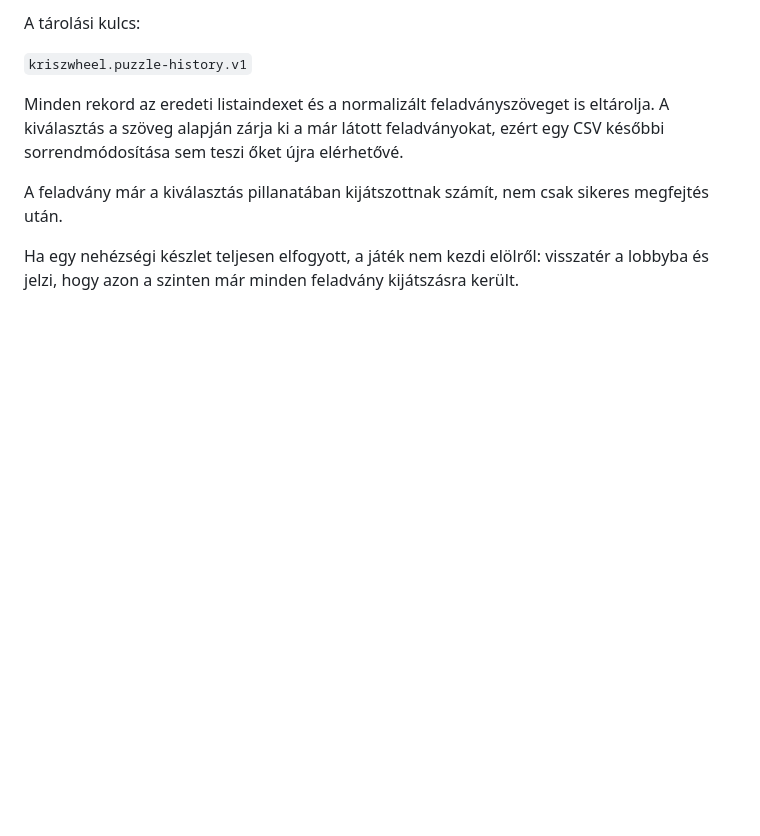
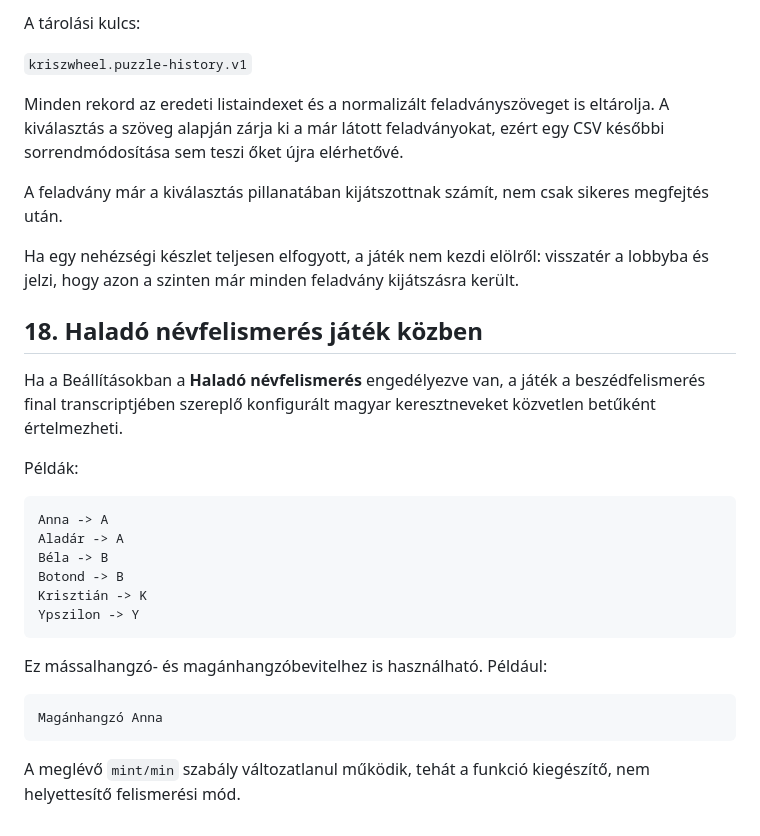
Before and after one commit to goli2hun/kriszwheel, a Markdown page: docs/GAMEPLAY.md, the part around the change. GitHub-like rendering; blank space fills up the shorter version.

Commit message:
Document advanced name recognition gameplay

````diff
--- a/docs/GAMEPLAY.md
+++ b/docs/GAMEPLAY.md
@@ -514,3 +514,30 @@ sikeres megfejtés után.
 Ha egy nehézségi készlet teljesen elfogyott, a játék nem kezdi elölről:
 visszatér a lobbyba és jelzi, hogy azon a szinten már minden feladvány
 kijátszásra került.
+
+
+## 18. Haladó névfelismerés játék közben
+
+Ha a Beállításokban a **Haladó névfelismerés** engedélyezve van, a játék a
+beszédfelismerés final transcriptjében szereplő konfigurált magyar
+keresztneveket közvetlen betűként értelmezheti.
+
+Példák:
+
+```text
+Anna -> A
+Aladár -> A
+Béla -> B
+Botond -> B
+Krisztián -> K
+Ypszilon -> Y
+```
+
+Ez mássalhangzó- és magánhangzóbevitelhez is használható. Például:
+
+```text
+Magánhangzó Anna
+```
+
+A meglévő `mint/min` szabály változatlanul működik, tehát a funkció
+kiegészítő, nem helyettesítő felismerési mód.
````
